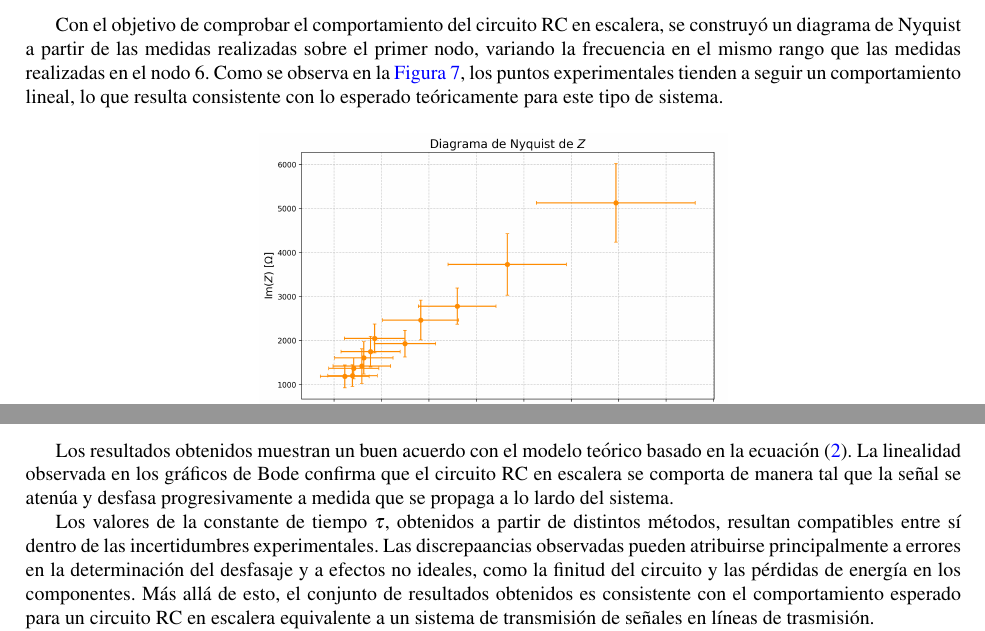
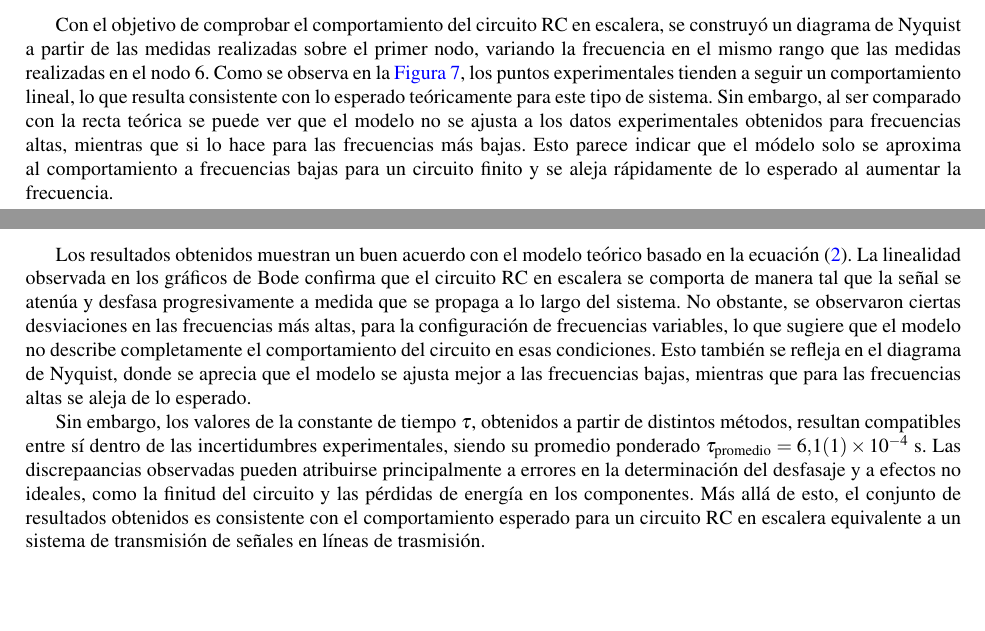
Before and after one commit to ValdRichard/Exp-Electromagneticos, a LaTeX paper (Experimento II, Transporte de Señales/Informe 2/1main.tex, which reads Experimento II, Transporte de Señales/Informe 2/4Resultados y discusión.tex, Experimento II, Transporte de Señales/Informe 2/5Conclusiones.tex): two parts of pages 4 and 6 of 6 before the commit and two parts of pages 4 and 6 of 7 after it, joined at a grey line, cut so that both start at the same text, the shorter picture padded with empty space. Compiled offline with pdfLaTeX.

Commit message:
Readyy Bau

```diff
--- a/Experimento II, Transporte de Señales/Informe 2/4Resultados y discusión.tex
+++ b/Experimento II, Transporte de Señales/Informe 2/4Resultados y discusión.tex
@@ -78,7 +78,7 @@ Finalmente, se realizó un promedio ponderado con los valores obtenidos de $\tau
 
 Con el objetivo de comprobar el comportamiento del circuito RC en escalera, se construyó un diagrama de Nyquist a partir de las medidas
     realizadas sobre el primer nodo, variando la frecuencia en el mismo rango que las medidas realizadas en el nodo 6. Como se observa en la
-    \autoref{fig:Nyquist}, los puntos experimentales tienden a seguir un comportamiento lineal, lo que resulta consistente con lo esperado teóricamente para este tipo de sistema.
+    \autoref{fig:Nyquist}, los puntos experimentales tienden a seguir un comportamiento lineal, lo que resulta consistente con lo esperado teóricamente para este tipo de sistema. Sin embargo, al ser comparado con la recta teórica se puede ver que el modelo no se ajusta a los datos experimentales obtenidos para frecuencias altas, mientras que si lo hace para las frecuencias más bajas. Esto parece indicar que el módelo solo se aproxima al comportamiento a frecuencias bajas para un circuito finito y se aleja rápidamente de lo esperado al aumentar la frecuencia.
 
     \begin{figure}[H]
     \centering
--- a/Experimento II, Transporte de Señales/Informe 2/5Conclusiones.tex
+++ b/Experimento II, Transporte de Señales/Informe 2/5Conclusiones.tex
@@ -1,7 +1,7 @@
 \section{Conclusiones}
 
-Los resultados obtenidos muestran un buen acuerdo con el modelo teórico basado en la ecuación \eqref{eq:voltajePulso}. La linealidad observada en los gráficos de Bode confirma que el circuito RC en escalera se comporta de manera tal que la señal se atenúa y desfasa progresivamente a medida que se propaga a lo lardo del sistema.
+Los resultados obtenidos muestran un buen acuerdo con el modelo teórico basado en la ecuación \eqref{eq:voltajePulso}. La linealidad observada en los gráficos de Bode confirma que el circuito RC en escalera se comporta de manera tal que la señal se atenúa y desfasa progresivamente a medida que se propaga a lo largo del sistema. No obstante, se observaron ciertas desviaciones en las frecuencias más altas, para la configuración de frecuencias variables, lo que sugiere que el modelo no describe completamente el comportamiento del circuito en esas condiciones. Esto también se refleja en el diagrama de Nyquist, donde se aprecia que el modelo se ajusta mejor a las frecuencias bajas, mientras que para las frecuencias altas se aleja de lo esperado.
 
-Los valores de la constante de tiempo $\tau$, obtenidos a partir de distintos métodos, resultan compatibles entre sí dentro de las incertidumbres experimentales. Las discrepaancias observadas pueden atribuirse principalmente a errores en la determinación del desfasaje y a efectos no ideales, como la finitud del circuito y las pérdidas de energía en los componentes. Más allá de esto, el conjunto de resultados obtenidos es consistente con el comportamiento esperado para un circuito RC en escalera equivalente a un sistema de transmisión de señales en líneas de trasmisión.
+Sin embargo, los valores de la constante de tiempo $\tau$, obtenidos a partir de distintos métodos, resultan compatibles entre sí dentro de las incertidumbres experimentales, siendo su promedio ponderado $\tau_{\text{promedio}} = 6.1(1)\times 10^{-4}$ \si{\second}. Las discrepaancias observadas pueden atribuirse principalmente a errores en la determinación del desfasaje y a efectos no ideales, como la finitud del circuito y las pérdidas de energía en los componentes. Más allá de esto, el conjunto de resultados obtenidos es consistente con el comportamiento esperado para un circuito RC en escalera equivalente a un sistema de transmisión de señales en líneas de trasmisión.
 
 Por otro lado, el análisis del cable coaxial permitió verificar experimentalmente los distintos regímenes de reflexión en función de la impedancia de terminación. Los resultados obtenidos concuerdan con las predicciones teóricas, observándose reflexión total sin inversión de fase para circuito abierto, reflexión con inversión de fase para cortocircuito, y ausencia de reflexión en condiciones de adaptación de impedancias.
```
Also changed, not shown: Experimento II, Transporte de Señales/Informe 2/1main.pdf (added), Experimento II, Transporte de Señales/Informe 2/4Resultados y discusión.tex (4 more changed lines), 1 other file.
